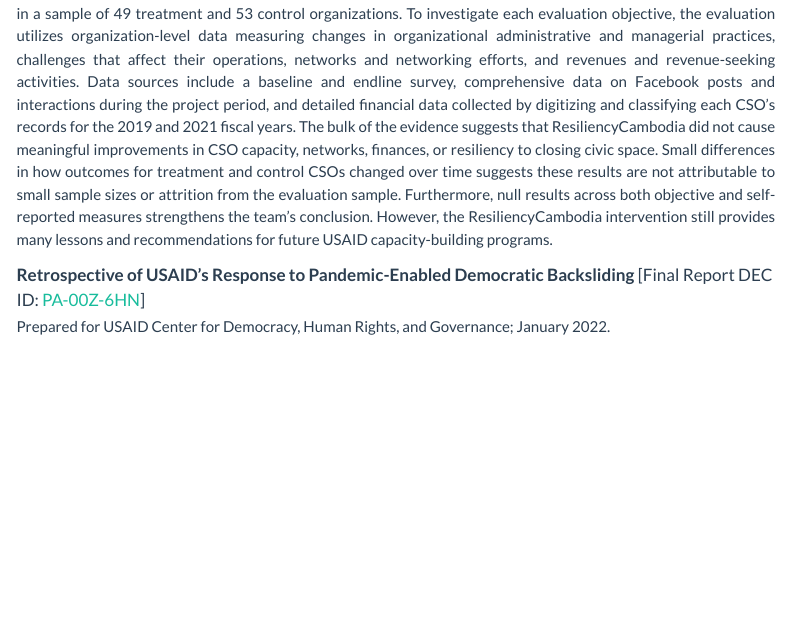
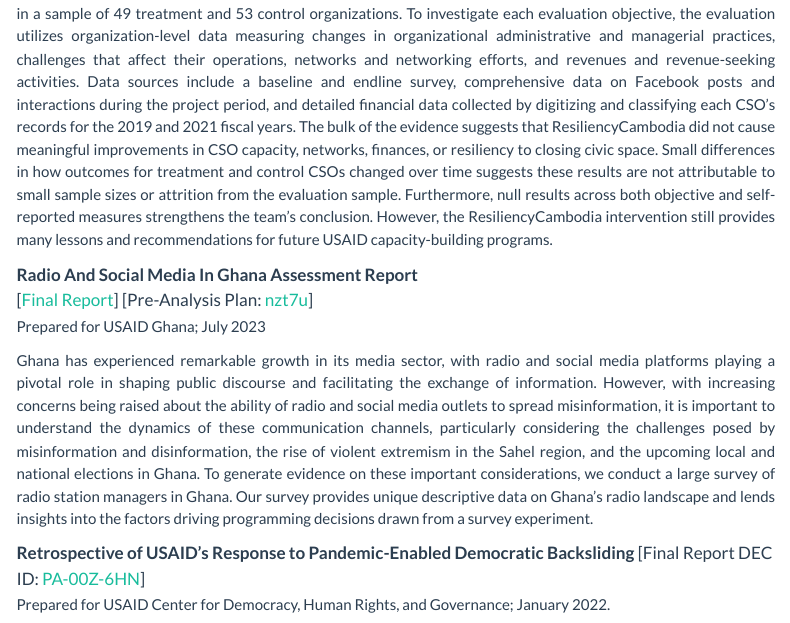
Before and after one commit to jrspringman/jrspringman.github.io, a Quarto document (research.qmd): the page in a window 1100 px wide, from 7750 px down. Rendered offline with R 4.5, knitr and Pandoc in place of Quarto, with nearby package versions; menus at the side of the page are left out.

Commit message:
update ghana project

```diff
--- a/research.qmd
+++ b/research.qmd
@@ -112,9 +112,16 @@
 [Design Report: <a href="https://dec.usaid.gov/dec/content/Detail_Presto.aspx?vID=47&amp;ctID=ODVhZjk4NWQtM2YyMi00YjRmLTkxNjktZTcxMjM2NDBmY2Uy&amp;rID=NTU3NDAw" target="_blank" rel="noopener">PA-00W-CZ5</a>] [Baseline Report: <a href="https://dec.usaid.gov/dec/content/Detail_Presto.aspx?vID=47&amp;ctID=ODVhZjk4NWQtM2YyMi00YjRmLTkxNjktZTcxMjM2NDBmY2Uy&amp;rID=NTczMjgy" target="_blank" rel="noopener">PA-00X-47C</a>]<br />
 <span style="font-size: 15px; text-align: justify;">Prepared for USAID Cambodia; Learning, Evaluation, and Research Activity II; August 2022</span></p>
 <p style="font-size: 15px; text-align: justify;">In Cambodia, civil society organizations (CSOs) play a critical role as service providers and advocates. However, shrinking civic space and volatile donor funding threaten the ability of civil society to do this important work. We conducted an innovative impact evaluation (IE) testing an intervention designed to build CSOs’ resiliency to closing civic space and funding uncertainties through capacity-building, network-strengthening, and financial diversification. The LO-MTSR team recruited 105 Cambodian CSOs to participate in the ResiliencyCambodia program. The team then assigned each CSO to a treatment arm using matched-quadruplet randomization, resulting in a sample of 49 treatment and 53 control organizations. To investigate each evaluation objective, the evaluation utilizes organization-level data measuring changes in organizational administrative and managerial practices, challenges that affect their operations, networks and networking efforts, and revenues and revenue-seeking activities. Data sources include a baseline and endline survey, comprehensive data on Facebook posts and interactions during the project period, and detailed financial data collected by digitizing and classifying each CSO’s records for the 2019 and 2021 fiscal years. The bulk of the evidence suggests that ResiliencyCambodia did not cause meaningful improvements in CSO capacity, networks, finances, or resiliency to closing civic space. Small differences in how outcomes for treatment and control CSOs changed over time suggests these results are not attributable to small sample sizes or attrition from the evaluation sample. Furthermore, null results across both objective and self-reported measures strengthens the team’s conclusion. However, the ResiliencyCambodia intervention still provides many lessons and recommendations for future USAID capacity-building programs.</p>
+
+
+<p><strong>Radio And Social Media In Ghana Assessment Report</strong> <br>
+[[Final Report](/files/USAID_Ghana_MEL_Radio and Social Media Assessment_ Report_Oct1-2023.pdf){target="_blank"}] [Pre-Analysis Plan: <a href="https://osf.io/udht3/" target="_blank" rel="noopener">nzt7u</a>]<br />
+<!-- [Findings Report DEC ID: <a href="https://pdf.usaid.gov/pdf_docs/PA00ZKBD.pdf" target="_blank" rel="noopener">PA-00Z-KBD</a>]  -->
+<span style="font-size: 15px; text-align: justify;">Prepared for USAID Ghana; July 2023</span></p>
+<p style="font-size: 15px; text-align: justify;">Ghana has experienced remarkable growth in its media sector, with radio and social media platforms playing a pivotal role in shaping public discourse and facilitating the exchange of information. However, with increasing concerns being raised about the ability of radio and social media outlets to spread misinformation, it is important to understand the dynamics of these communication channels, particularly considering the challenges posed by misinformation and disinformation, the rise of violent extremism in the Sahel region, and the upcoming local and national elections in Ghana. To generate evidence on these important considerations, we conduct a large survey of radio station managers in Ghana. Our survey provides unique descriptive data on Ghana's radio landscape and lends insights into the factors driving programming decisions drawn from a survey experiment.</p>
+
 <p><strong>Retrospective of USAID’s Response to Pandemic-Enabled Democratic Backsliding</strong> [Final Report DEC ID: <a href="https://dec.usaid.gov/dec/content/Detail_Presto.aspx?vID=47&amp;ctID=ODVhZjk4NWQtM2YyMi00YjRmLTkxNjktZTcxMjM2NDBmY2Uy&amp;rID=NTk3MDM0" target="_blank" rel="noopener">PA-00Z-6HN</a>]<br />
 <span style="font-size: 15px;">Prepared for USAID Center for Democracy, Human Rights, and Governance; January 2022.</span></p>
-
 <p style="font-size: 15px; text-align: justify;">The COVID-19 pandemic created at least two major challenges for the United States Agency for International Development’s (USAID’s) Democracy, Human Rights, and Governance (DRG) programming. First, in many countries, the pandemic exacerbated the very problems associated with democratic backsliding that DRG programming is designed to address. Second, the pandemic has constrained USAID’s and other donors’ abilities to respond, with reduced in-person activities and staff working remotely. In 2021, DevLab and Cloudburst conducted a systematic review of DRG response to the challenges of COVID-19. DevLab lead on the use of Machine Learning for Peace (MLP) project data (see Section 4 later in this document), as well as other public data, to assess the impact of the pandemic on civic space around the world. DevLab also led the design and dissemination of a survey of DRG officers from a large sample of Missions in 31 different countries. The results from the survey of DRG officers provided details on how broader trends uncovered in the MLP data map onto specific government actions.</p>
 
 <p><strong>CSO Social Media Activity: Midline Report</strong> [<a href="https://upenn.box.com/s/zas4vhhh3brmylsqbxhumhfefyu8tx4j" target="_blank" rel="noopener">Report</a>]<br />
```
Also changed, not shown: docs/search.json, 3 other files.
